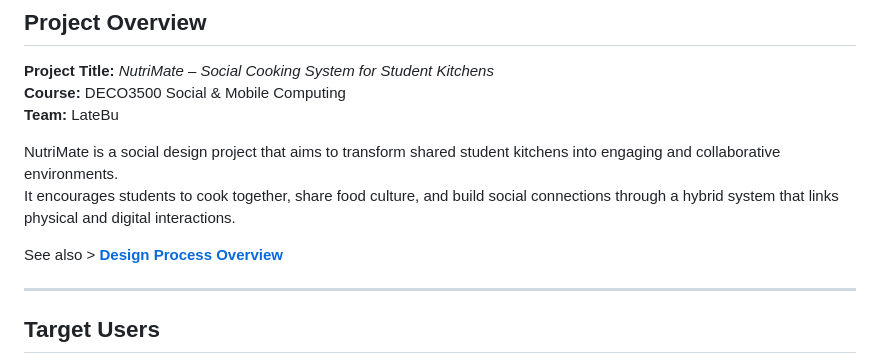
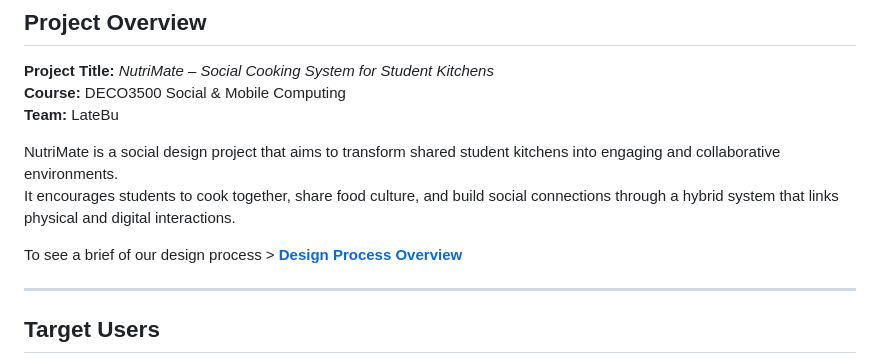
Before and after one commit to Richard-WYZ/DECO3500_DesignProject_Team_LateBu, a Markdown page: Documentation/Wiki_Home.md, the part around the change. Drawn GitHub-style.

Commit message:
refine wiki files

```diff
--- a/Documentation/Wiki_Home.md
+++ b/Documentation/Wiki_Home.md
@@ -9,7 +9,7 @@
 NutriMate is a social design project that aims to transform shared student kitchens into engaging and collaborative environments.
 It encourages students to cook together, share food culture, and build social connections through a hybrid system that links physical and digital interactions.
 
-See also > **[Design Process Overview](DesignProcessOverview.md)**
+To see a brief of our design process > **[Design Process Overview](DesignProcessOverview.md)**
 
 ---
 
```
Also changed, not shown: Documentation/DesignProcessOverview.md (+27 -1 lines).
